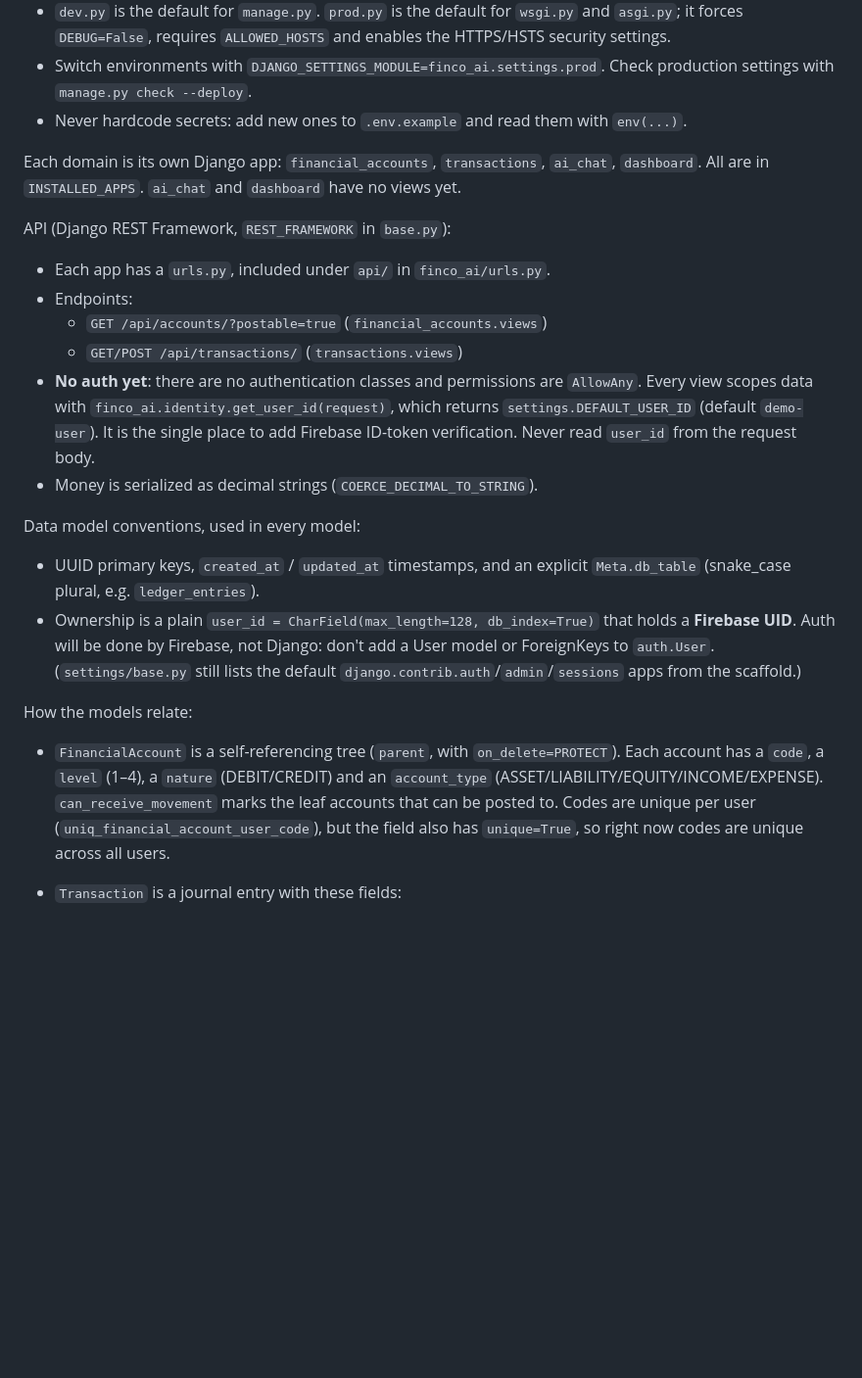
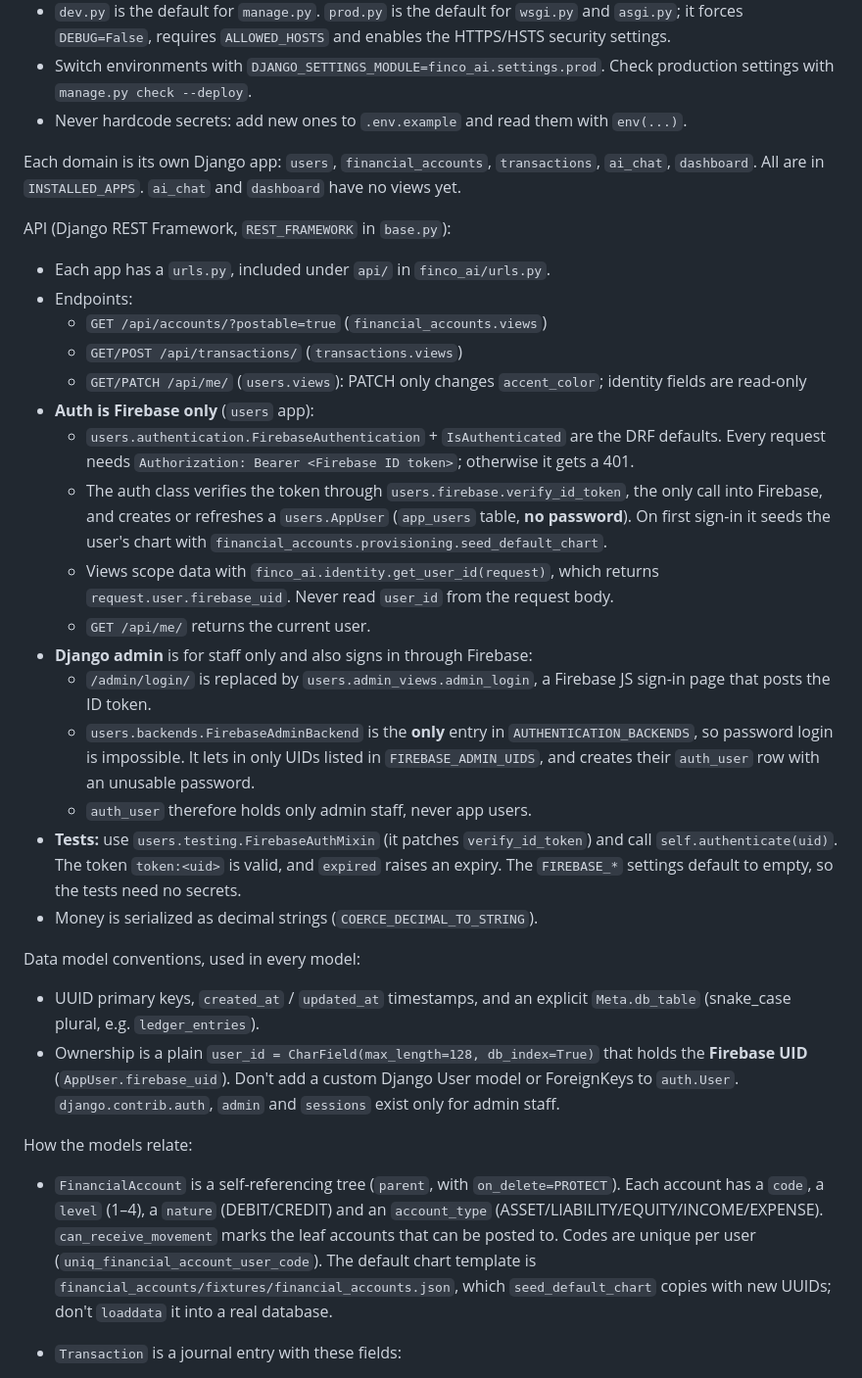
Before and after one commit to VictorZ94/finco-ai, a Markdown page: CLAUDE.md, the part around one of its changes. Shown at 98% size. Drawn GitHub-style; blank space fills up the shorter version.

Commit message:
Document Firebase auth and the design system in CLAUDE.md
Co-Authored-By: Claude Opus 5.5 <noreply@anthropic.com>

```diff
--- a/CLAUDE.md
+++ b/CLAUDE.md
@@ -64,22 +82,32 @@ Settings are split up in `finco_ai/finco_ai/settings/`:
 - Switch environments with `DJANGO_SETTINGS_MODULE=finco_ai.settings.prod`. Check production settings with `manage.py check --deploy`.
 - Never hardcode secrets: add new ones to `.env.example` and read them with `env(...)`.
 
-Each domain is its own Django app: `financial_accounts`, `transactions`, `ai_chat`, `dashboard`. All are in `INSTALLED_APPS`. `ai_chat` and `dashboard` have no views yet.
+Each domain is its own Django app: `users`, `financial_accounts`, `transactions`, `ai_chat`, `dashboard`. All are in `INSTALLED_APPS`. `ai_chat` and `dashboard` have no views yet.
 
 API (Django REST Framework, `REST_FRAMEWORK` in `base.py`):
 - Each app has a `urls.py`, included under `api/` in `finco_ai/urls.py`.
 - Endpoints:
   - `GET /api/accounts/?postable=true` (`financial_accounts.views`)
   - `GET/POST /api/transactions/` (`transactions.views`)
-- **No auth yet**: there are no authentication classes and permissions are `AllowAny`. Every view scopes data with `finco_ai.identity.get_user_id(request)`, which returns `settings.DEFAULT_USER_ID` (default `demo-user`). It is the single place to add Firebase ID-token verification. Never read `user_id` from the request body.
+  - `GET/PATCH /api/me/` (`users.views`): PATCH only changes `accent_color`; identity fields are read-only
+- **Auth is Firebase only** (`users` app):
+  - `users.authentication.FirebaseAuthentication` + `IsAuthenticated` are the DRF defaults. Every request needs `Authorization: Bearer <Firebase ID token>`; otherwise it gets a 401.
+  - The auth class verifies the token through `users.firebase.verify_id_token`, the only call into Firebase, and creates or refreshes a `users.AppUser` (`app_users` table, **no password**). On first sign-in it seeds the user's chart with `financial_accounts.provisioning.seed_default_chart`.
+  - Views scope data with `finco_ai.identity.get_user_id(request)`, which returns `request.user.firebase_uid`. Never read `user_id` from the request body.
+  - `GET /api/me/` returns the current user.
+- **Django admin** is for staff only and also signs in through Firebase:
+  - `/admin/login/` is replaced by `users.admin_views.admin_login`, a Firebase JS sign-in page that posts the ID token.
+  - `users.backends.FirebaseAdminBackend` is the **only** entry in `AUTHENTICATION_BACKENDS`, so password login is impossible. It lets in only UIDs listed in `FIREBASE_ADMIN_UIDS`, and creates their `auth_user` row with an unusable password.
+  - `auth_user` therefore holds only admin staff, never app users.
+- **Tests:** use `users.testing.FirebaseAuthMixin` (it patches `verify_id_token`) and call `self.authenticate(uid)`. The token `token:<uid>` is valid, and `expired` raises an expiry. The `FIREBASE_*` settings default to empty, so the tests need no secrets.
 - Money is serialized as decimal strings (`COERCE_DECIMAL_TO_STRING`).
 
 Data model conventions, used in every model:
 - UUID primary keys, `created_at` / `updated_at` timestamps, and an explicit `Meta.db_table` (snake_case plural, e.g. `ledger_entries`).
-- Ownership is a plain `user_id = CharField(max_length=128, db_index=True)` that holds a **Firebase UID**. Auth will be done by Firebase, not Django: don't add a User model or ForeignKeys to `auth.User`. (`settings/base.py` still lists the default `django.contrib.auth`/`admin`/`sessions` apps from the scaffold.)
+- Ownership is a plain `user_id = CharField(max_length=128, db_index=True)` that holds the **Firebase UID** (`AppUser.firebase_uid`). Don't add a custom Django User model or ForeignKeys to `auth.User`. `django.contrib.auth`, `admin` and `sessions` exist only for admin staff.
 
 How the models relate:
-- `FinancialAccount` is a self-referencing tree (`parent`, with `on_delete=PROTECT`). Each account has a `code`, a `level` (1–4), a `nature` (DEBIT/CREDIT) and an `account_type` (ASSET/LIABILITY/EQUITY/INCOME/EXPENSE). `can_receive_movement` marks the leaf accounts that can be posted to. Codes are unique per user (`uniq_financial_account_user_code`), but the field also has `unique=True`, so right now codes are unique across all users.
+- `FinancialAccount` is a self-referencing tree (`parent`, with `on_delete=PROTECT`). Each account has a `code`, a `level` (1–4), a `nature` (DEBIT/CREDIT) and an `account_type` (ASSET/LIABILITY/EQUITY/INCOME/EXPENSE). `can_receive_movement` marks the leaf accounts that can be posted to. Codes are unique per user (`uniq_financial_account_user_code`). The default chart template is `financial_accounts/fixtures/financial_accounts.json`, which `seed_default_chart` copies with new UUIDs; don't `loaddata` it into a real database.
 - `Transaction` is a journal entry with these fields:
   - `numbering`: sequential per user (`0001`, …), assigned by the serializer under a row lock, and unique per user.
   - `applied_date`: an editable `DateField`.
```
Also changed, not shown: other parts of CLAUDE.md (+24 -6 lines).
